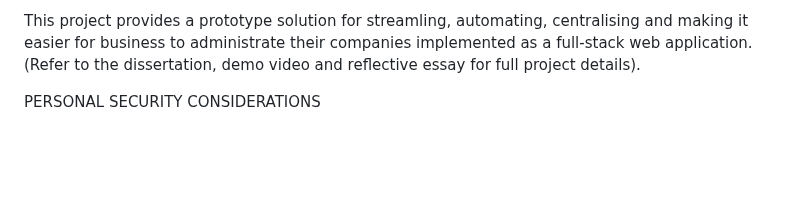
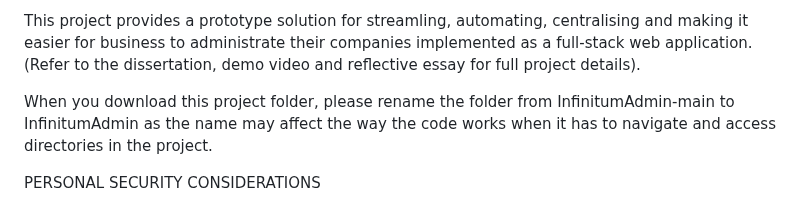
Before and after one commit to Evgeniisk/InfinitumAdmin, a Markdown page: README.md, the part around the change. GitHub-like rendering; blank space fills up the shorter version.

```diff
--- a/README.md
+++ b/README.md
@@ -1,6 +1,8 @@
 This is InfinitumAdmin web application MSc Computing and Information Systems (conversion) major project developed by Evgenii Korostelev, Student ID: 200251127.
 
 This project provides a prototype solution for streamling, automating, centralising and making it easier for business to administrate their companies implemented as a full-stack web application. (Refer to the dissertation, demo video and reflective essay for full project details).
+
+When you download this project folder, please rename the folder from InfinitumAdmin-main to InfinitumAdmin as the name may affect the way the code works when it has to navigate and access directories in the project.
 
 
 PERSONAL SECURITY CONSIDERATIONS
```
